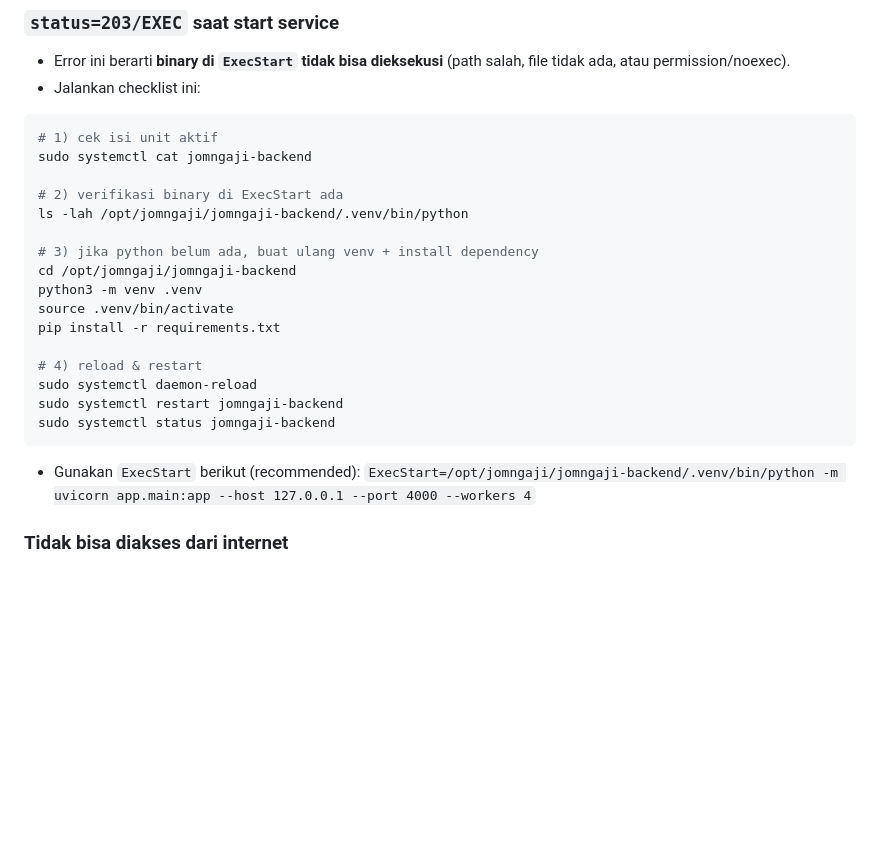
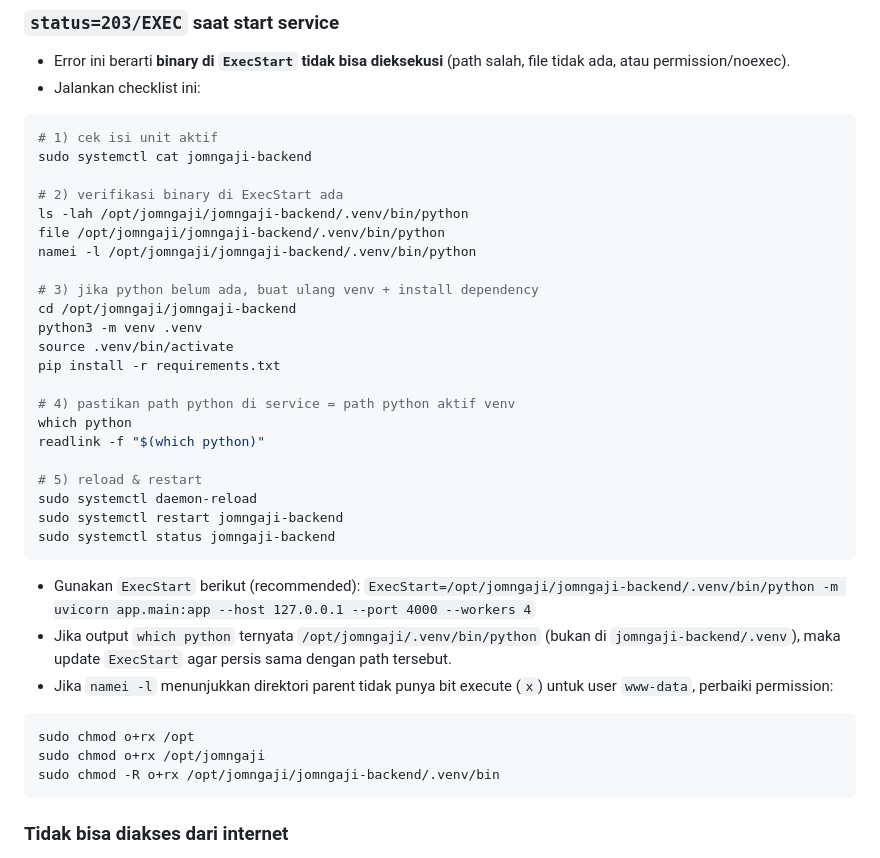
Before and after one commit to alfhian/jomngaji, a Markdown page: jomngaji-backend/CLOUD_DEPLOYMENT_GUIDE.md, the part around the change. Drawn GitHub-style; blank space fills up the shorter version.

Commit message:
Expand 203/EXEC diagnostics for venv path and permissions

````diff
--- a/jomngaji-backend/CLOUD_DEPLOYMENT_GUIDE.md
+++ b/jomngaji-backend/CLOUD_DEPLOYMENT_GUIDE.md
@@ -267,6 +267,8 @@ sudo systemctl cat jomngaji-backend
 
 # 2) verifikasi binary di ExecStart ada
 ls -lah /opt/jomngaji/jomngaji-backend/.venv/bin/python
+file /opt/jomngaji/jomngaji-backend/.venv/bin/python
+namei -l /opt/jomngaji/jomngaji-backend/.venv/bin/python
 
 # 3) jika python belum ada, buat ulang venv + install dependency
 cd /opt/jomngaji/jomngaji-backend
@@ -274,13 +276,24 @@ python3 -m venv .venv
 source .venv/bin/activate
 pip install -r requirements.txt
 
-# 4) reload & restart
+# 4) pastikan path python di service = path python aktif venv
+which python
+readlink -f "$(which python)"
+
+# 5) reload & restart
 sudo systemctl daemon-reload
 sudo systemctl restart jomngaji-backend
 sudo systemctl status jomngaji-backend
 ```
 - Gunakan `ExecStart` berikut (recommended):
   `ExecStart=/opt/jomngaji/jomngaji-backend/.venv/bin/python -m uvicorn app.main:app --host 127.0.0.1 --port 4000 --workers 4`
+- Jika output `which python` ternyata `/opt/jomngaji/.venv/bin/python` (bukan di `jomngaji-backend/.venv`), maka update `ExecStart` agar persis sama dengan path tersebut.
+- Jika `namei -l` menunjukkan direktori parent tidak punya bit execute (`x`) untuk user `www-data`, perbaiki permission:
+```bash
+sudo chmod o+rx /opt
+sudo chmod o+rx /opt/jomngaji
+sudo chmod -R o+rx /opt/jomngaji/jomngaji-backend/.venv/bin
+```
 
 ### Tidak bisa diakses dari internet
 - Pastikan DNS domain benar.
````
